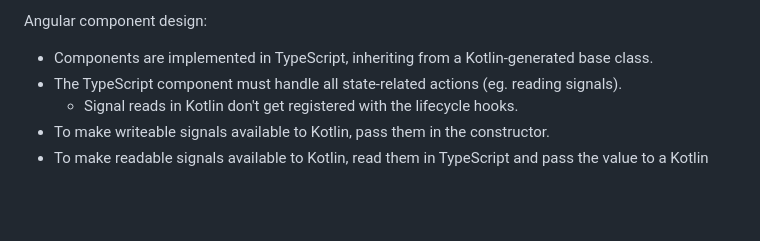
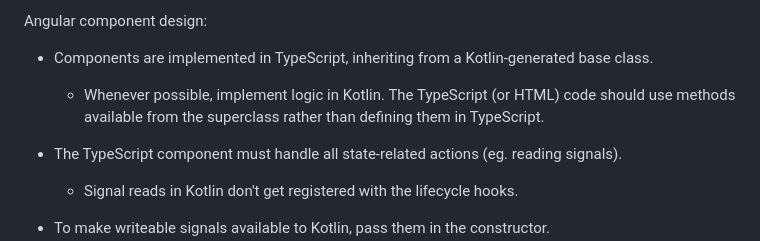
Before and after one commit to rwc-io/streamwise, a Markdown page: .junie/guidelines.md, the part around the change. Drawn GitHub-style; blank space fills up the shorter version.

Commit message:
fixup to junie

```diff
--- a/.junie/guidelines.md
+++ b/.junie/guidelines.md
@@ -50,6 +50,8 @@ Accessing Angular state:
 
 Angular component design:
 - Components are implemented in TypeScript, inheriting from a Kotlin-generated base class.
+  - Whenever possible, implement logic in Kotlin. The TypeScript (or HTML) code should use methods available from the superclass rather than defining them in TypeScript.
+
 - The TypeScript component must handle all state-related actions (eg. reading signals).
   - Signal reads in Kotlin don't get registered with the lifecycle hooks.
 - To make writeable signals available to Kotlin, pass them in the constructor.
```
